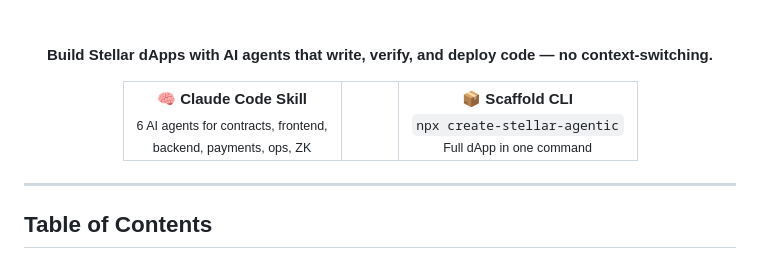
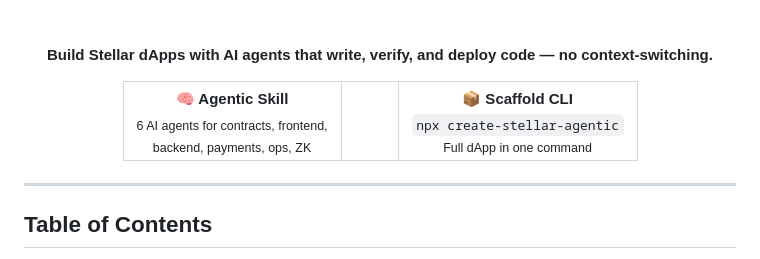
Before and after one commit to rylsherdamz-rgb/stellar-agentic-framework, a Markdown page: README.md, the part around the change. GitHub-like rendering.

```diff
--- a/README.md
+++ b/README.md
@@ -25,7 +25,7 @@
 
   <table>
     <tr>
-      <td align="center"><b>🧠 Claude Code Skill</b><br><sub>6 AI agents for contracts, frontend,<br>backend, payments, ops, ZK</sub></td>
+      <td align="center"><b>🧠 Agentic Skill</b><br><sub>6 AI agents for contracts, frontend,<br>backend, payments, ops, ZK</sub></td>
       <td width="30"></td>
       <td align="center"><b>📦 Scaffold CLI</b><br><sub><code>npx create-stellar-agentic</code><br>Full dApp in one command</sub></td>
     </tr>
```
